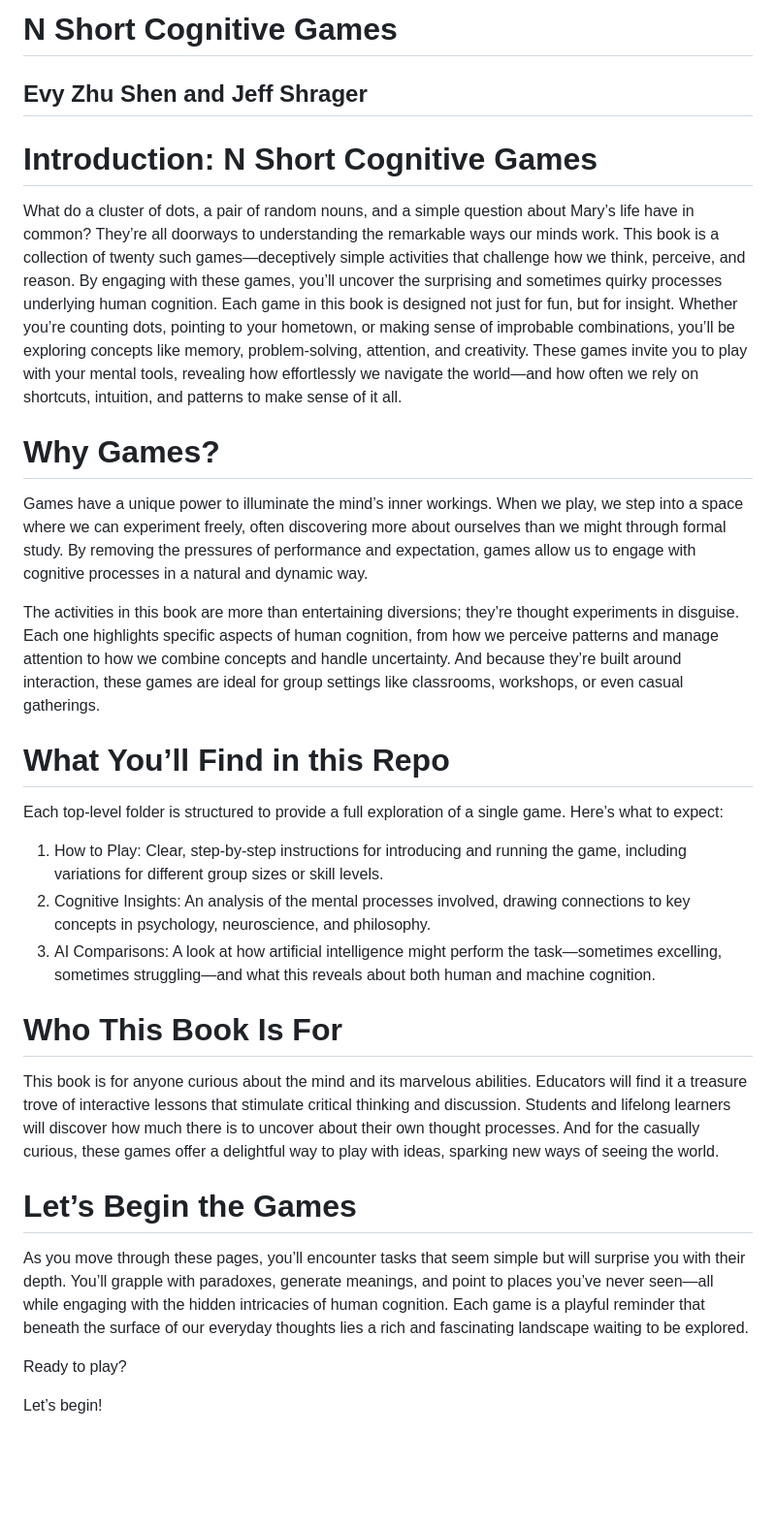
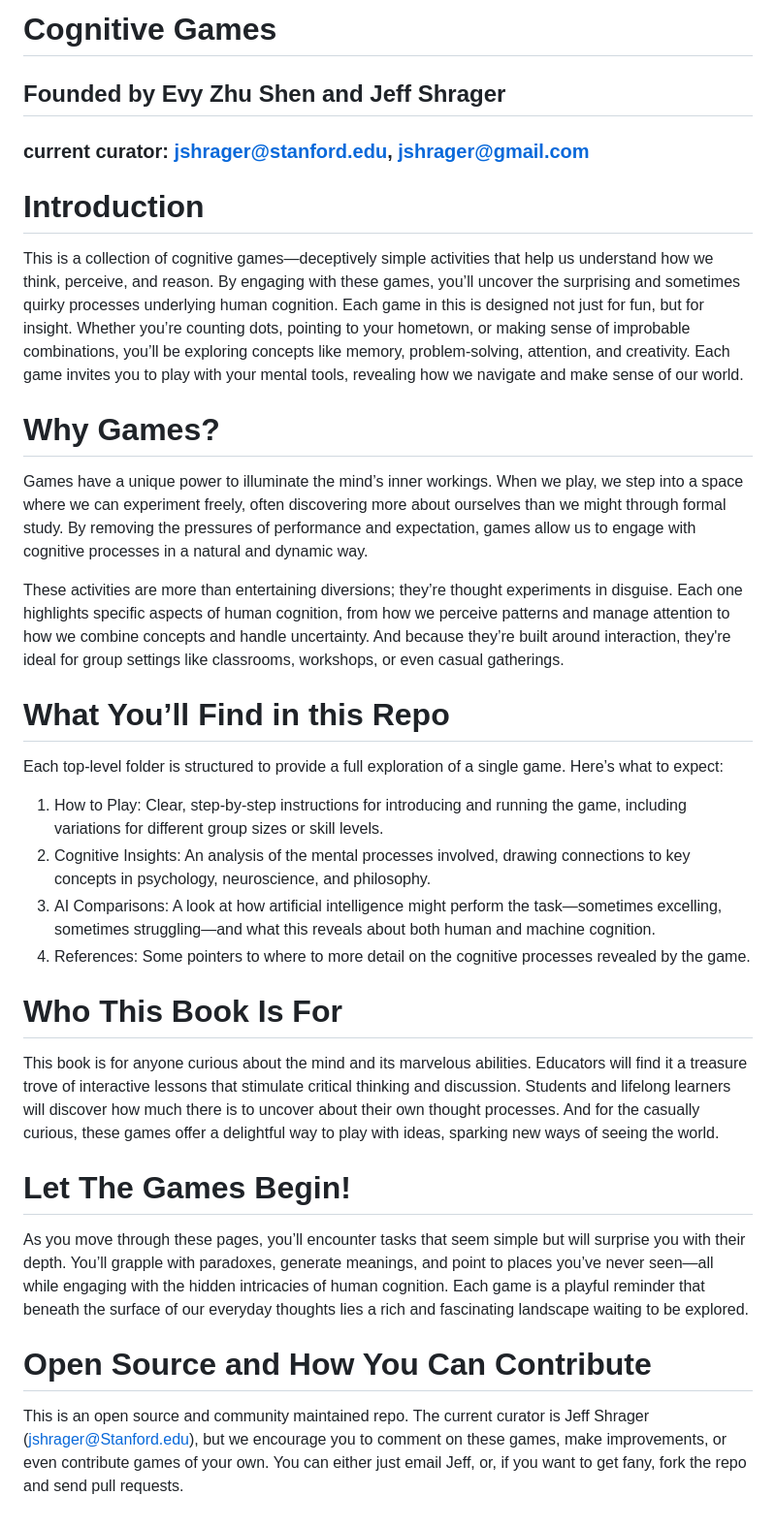
Before and after one commit to jeffshrager/Cognitive-Games, a Markdown page: README.md, the part around the change. Shown at 97% size. Drawn GitHub-style; blank space fills up the shorter version.

Commit message:
no message

```diff
--- a/README.md
+++ b/README.md
@@ -1,22 +1,20 @@
-# N Short Cognitive Games
+# Cognitive Games
 
-## Evy Zhu Shen and Jeff Shrager
+## Founded by Evy Zhu Shen and Jeff Shrager
+### current curator: jshrager@stanford.edu, jshrager@gmail.com
 
-# Introduction: N Short Cognitive Games
+# Introduction
 
-What do a cluster of dots, a pair of random nouns, and a simple
-question about Mary’s life have in common? They’re all doorways to
-understanding the remarkable ways our minds work. This book is a
-collection of twenty such games—deceptively simple activities that
-challenge how we think, perceive, and reason. By engaging with these
-games, you’ll uncover the surprising and sometimes quirky processes
-underlying human cognition.  Each game in this book is designed not
-just for fun, but for insight. Whether you’re counting dots, pointing
-to your hometown, or making sense of improbable combinations, you’ll
-be exploring concepts like memory, problem-solving, attention, and
-creativity. These games invite you to play with your mental tools,
-revealing how effortlessly we navigate the world—and how often we rely
-on shortcuts, intuition, and patterns to make sense of it all.
+This is a collection of cognitive games—deceptively simple activities
+that help us understand how we think, perceive, and reason. By
+engaging with these games, you’ll uncover the surprising and sometimes
+quirky processes underlying human cognition.  Each game in this is
+designed not just for fun, but for insight. Whether you’re counting
+dots, pointing to your hometown, or making sense of improbable
+combinations, you’ll be exploring concepts like memory,
+problem-solving, attention, and creativity. Each game invites you to
+play with your mental tools, revealing how we navigate and make sense
+of our world.
 
 # Why Games?
 
@@ -27,12 +25,12 @@ formal study. By removing the pressures of performance and
 expectation, games allow us to engage with cognitive processes in a
 natural and dynamic way.
 
-The activities in this book are more than entertaining diversions;
-they’re thought experiments in disguise. Each one highlights specific
-aspects of human cognition, from how we perceive patterns and manage
-attention to how we combine concepts and handle uncertainty. And
-because they’re built around interaction, these games are ideal for
-group settings like classrooms, workshops, or even casual gatherings.
+These activities are more than entertaining diversions; they’re
+thought experiments in disguise. Each one highlights specific aspects
+of human cognition, from how we perceive patterns and manage attention
+to how we combine concepts and handle uncertainty. And because they’re
+built around interaction, they're ideal for group settings like
+classrooms, workshops, or even casual gatherings.
 
 # What You’ll Find in this Repo
 
@@ -40,6 +38,7 @@ Each top-level folder is structured to provide a full exploration of a single ga
 1. How to Play: Clear, step-by-step instructions for introducing and running the game, including variations for different group sizes or skill levels.
 2. Cognitive Insights: An analysis of the mental processes involved, drawing connections to key concepts in psychology, neuroscience, and philosophy.
 3. AI Comparisons: A look at how artificial intelligence might perform the task—sometimes excelling, sometimes struggling—and what this reveals about both human and machine cognition.
+4. References: Some pointers to where to more detail on the cognitive processes revealed by the game.
 
 # Who This Book Is For
 
@@ -51,7 +50,7 @@ their own thought processes. And for the casually curious, these games
 offer a delightful way to play with ideas, sparking new ways of seeing
 the world.
 
-# Let’s Begin the Games
+# Let The Games Begin!
 
 As you move through these pages, you’ll encounter tasks that seem
 simple but will surprise you with their depth. You’ll grapple with
@@ -61,6 +60,10 @@ cognition. Each game is a playful reminder that beneath the surface of
 our everyday thoughts lies a rich and fascinating landscape waiting to
 be explored.
 
-Ready to play?
+# Open Source and How You Can Contribute
 
-Let’s begin!
+This is an open source and community maintained repo. The current
+curator is Jeff Shrager (jshrager@Stanford.edu), but we encourage you
+to comment on these games, make improvements, or even contribute games
+of your own. You can either just email Jeff, or, if you want to get
+fany, fork the repo and send pull requests.
```
